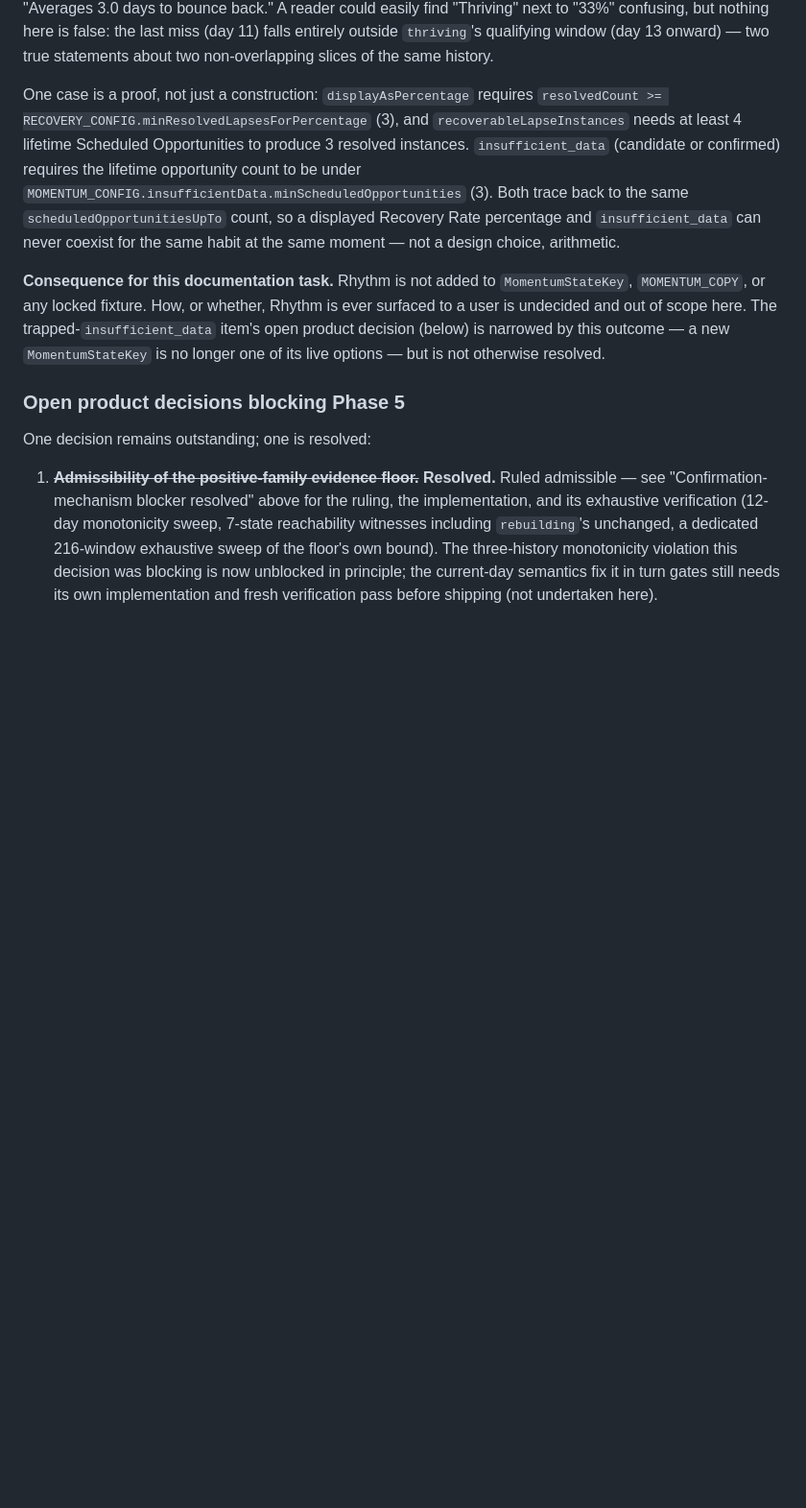
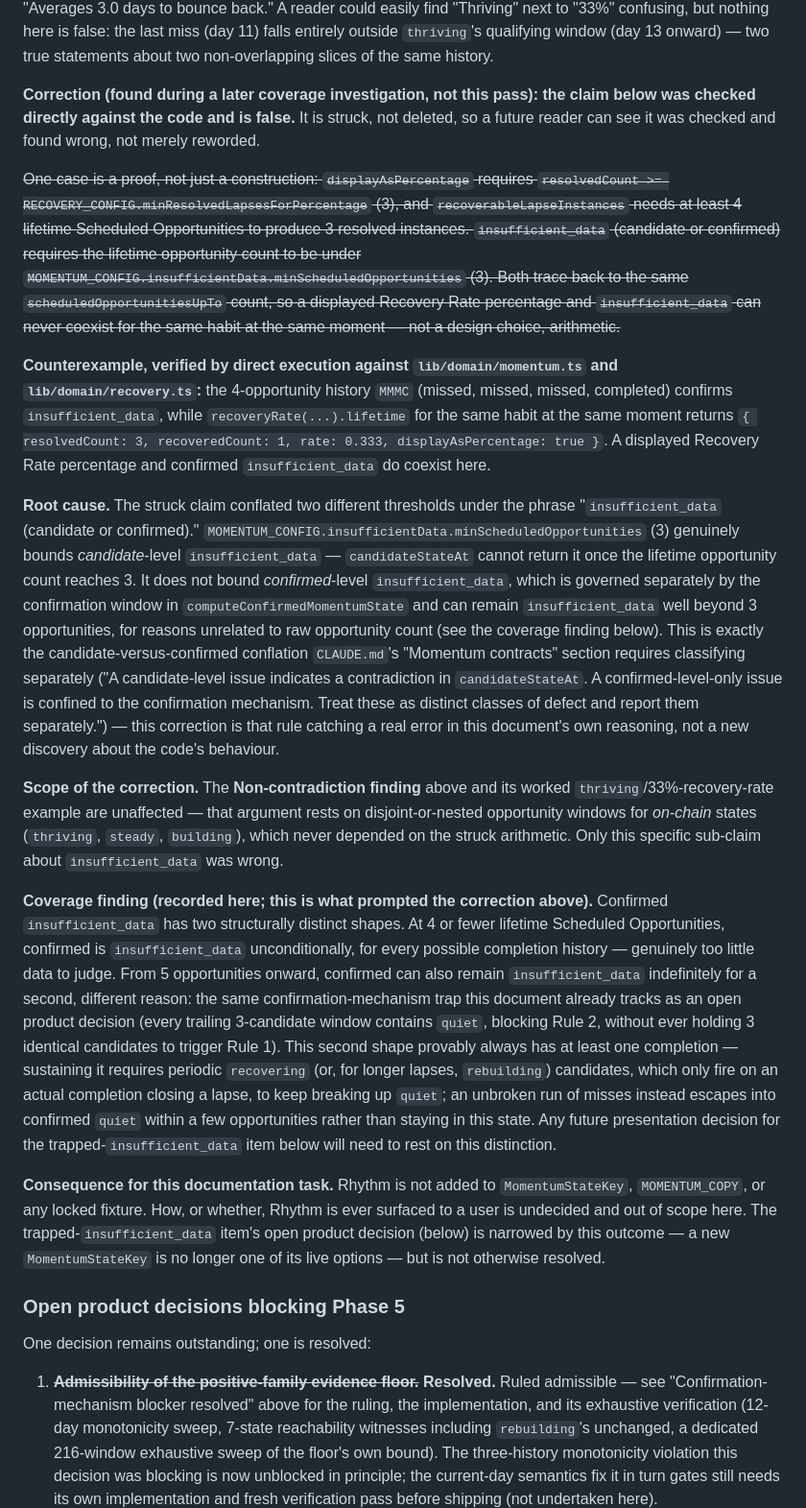
Before and after one commit to elboogz/habit-tracker, a Markdown page: docs/phase-4-completion-report.md, the part around the change. Shown at 96% size. Drawn GitHub-style; blank space fills up the shorter version.

Commit message:
Correct false Rhythm-section claim in phase-4 completion report
The claim that a displayed Recovery Rate percentage and confirmed
insufficient_data can never coexist was checked directly against the
code and is false (counterexample: MMMC at n=4). It conflated
candidate-level insufficient_data, which does require fewer than 3
Scheduled Opportunities, with confirmed-level insufficient_data,
which does not -- the candidate/confirmed distinction CLAUDE.md's
Momentum contracts section requires classifying separately. Struck
rather than deleted, with the counterexample and root cause recorded
alongside it. The surrounding non-contradiction finding for on-chain
states is unaffected.

Also records the coverage finding that motivated the correction: the
two structurally distinct shapes of confirmed insufficient_data
(genuinely data-poor at <=4 opportunities vs. mechanism-trapped from
5 onward, the latter provably requiring at least one completion),
for whoever picks up the trapped-state presentation decision.

Co-Authored-By: Claude Sonnet 5 <noreply@anthropic.com>

```diff
--- a/docs/phase-4-completion-report.md
+++ b/docs/phase-4-completion-report.md
@@ -370,7 +370,17 @@ Two functions straddle the boundary as drawn by grain alone, which is exactly wh
 
 Worked example: a habit with three 3-day lapses each resolved by the next opportunity (days 1-3 miss / day 4 hit; days 5-7 miss / day 8 hit; days 9-11 miss / day 12 hit), followed by 10 consecutive completions (days 13-22). At day 22: `confirmedStateAt` = `'thriving'` (three consecutive 8-opportunity trailing windows — days 13-20, 14-21, 15-22 — all completions, zero lapse) — badge "Thriving," narrative "This habit is running strong right now." Simultaneously, `recoveryRate(...).rolling` = 9 resolved instances, 3 recovered, rate ≈ 0.33, `displayAsPercentage: true` — "Recovery rate: 33% · 3 recoveries" — and `averageRecoveryTime` = 3.0 — "Averages 3.0 days to bounce back." A reader could easily find "Thriving" next to "33%" confusing, but nothing here is false: the last miss (day 11) falls entirely outside `thriving`'s qualifying window (day 13 onward) — two true statements about two non-overlapping slices of the same history.
 
-One case is a proof, not just a construction: `displayAsPercentage` requires `resolvedCount >= RECOVERY_CONFIG.minResolvedLapsesForPercentage` (3), and `recoverableLapseInstances` needs at least 4 lifetime Scheduled Opportunities to produce 3 resolved instances. `insufficient_data` (candidate or confirmed) requires the lifetime opportunity count to be under `MOMENTUM_CONFIG.insufficientData.minScheduledOpportunities` (3). Both trace back to the same `scheduledOpportunitiesUpTo` count, so a displayed Recovery Rate percentage and `insufficient_data` can never coexist for the same habit at the same moment — not a design choice, arithmetic.
+**Correction (found during a later coverage investigation, not this pass): the claim below was checked directly against the code and is false.** It is struck, not deleted, so a future reader can see it was checked and found wrong, not merely reworded.
+
+~~One case is a proof, not just a construction: `displayAsPercentage` requires `resolvedCount >= RECOVERY_CONFIG.minResolvedLapsesForPercentage` (3), and `recoverableLapseInstances` needs at least 4 lifetime Scheduled Opportunities to produce 3 resolved instances. `insufficient_data` (candidate or confirmed) requires the lifetime opportunity count to be under `MOMENTUM_CONFIG.insufficientData.minScheduledOpportunities` (3). Both trace back to the same `scheduledOpportunitiesUpTo` count, so a displayed Recovery Rate percentage and `insufficient_data` can never coexist for the same habit at the same moment — not a design choice, arithmetic.~~
+
+**Counterexample, verified by direct execution against `lib/domain/momentum.ts` and `lib/domain/recovery.ts`:** the 4-opportunity history `MMMC` (missed, missed, missed, completed) confirms `insufficient_data`, while `recoveryRate(...).lifetime` for the same habit at the same moment returns `{ resolvedCount: 3, recoveredCount: 1, rate: 0.333, displayAsPercentage: true }`. A displayed Recovery Rate percentage and confirmed `insufficient_data` do coexist here.
+
+**Root cause.** The struck claim conflated two different thresholds under the phrase "`insufficient_data` (candidate or confirmed)." `MOMENTUM_CONFIG.insufficientData.minScheduledOpportunities` (3) genuinely bounds *candidate*-level `insufficient_data` — `candidateStateAt` cannot return it once the lifetime opportunity count reaches 3. It does not bound *confirmed*-level `insufficient_data`, which is governed separately by the confirmation window in `computeConfirmedMomentumState` and can remain `insufficient_data` well beyond 3 opportunities, for reasons unrelated to raw opportunity count (see the coverage finding below). This is exactly the candidate-versus-confirmed conflation `CLAUDE.md`'s "Momentum contracts" section requires classifying separately ("A candidate-level issue indicates a contradiction in `candidateStateAt`. A confirmed-level-only issue is confined to the confirmation mechanism. Treat these as distinct classes of defect and report them separately.") — this correction is that rule catching a real error in this document's own reasoning, not a new discovery about the code's behaviour.
+
+**Scope of the correction.** The **Non-contradiction finding** above and its worked `thriving`/33%-recovery-rate example are unaffected — that argument rests on disjoint-or-nested opportunity windows for *on-chain* states (`thriving`, `steady`, `building`), which never depended on the struck arithmetic. Only this specific sub-claim about `insufficient_data` was wrong.
+
+**Coverage finding (recorded here; this is what prompted the correction above).** Confirmed `insufficient_data` has two structurally distinct shapes. At 4 or fewer lifetime Scheduled Opportunities, confirmed is `insufficient_data` unconditionally, for every possible completion history — genuinely too little data to judge. From 5 opportunities onward, confirmed can also remain `insufficient_data` indefinitely for a second, different reason: the same confirmation-mechanism trap this document already tracks as an open product decision (every trailing 3-candidate window contains `quiet`, blocking Rule 2, without ever holding 3 identical candidates to trigger Rule 1). This second shape provably always has at least one completion — sustaining it requires periodic `recovering` (or, for longer lapses, `rebuilding`) candidates, which only fire on an actual completion closing a lapse, to keep breaking up `quiet`; an unbroken run of misses instead escapes into confirmed `quiet` within a few opportunities rather than staying in this state. Any future presentation decision for the trapped-`insufficient_data` item below will need to rest on this distinction.
 
 **Consequence for this documentation task.** Rhythm is not added to `MomentumStateKey`, `MOMENTUM_COPY`, or any locked fixture. How, or whether, Rhythm is ever surfaced to a user is undecided and out of scope here. The trapped-`insufficient_data` item's open product decision (below) is narrowed by this outcome — a new `MomentumStateKey` is no longer one of its live options — but is not otherwise resolved.
 
```
